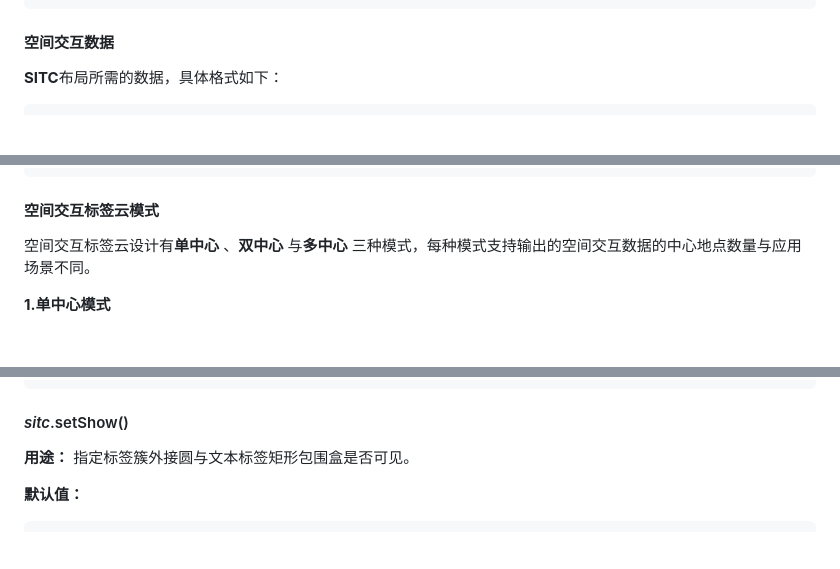
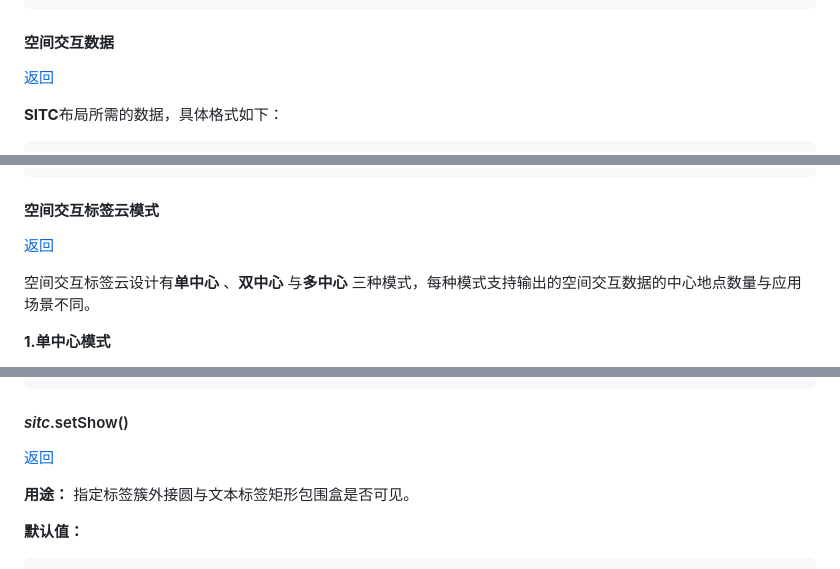
Before and after one commit to JiaVvv99/sitclib, a Markdown page: README.md, 3 parts joined by grey strips. Drawn GitHub-style; blank space fills up the shorter version.

````diff
--- a/README.md
+++ b/README.md
@@ -162,6 +174,8 @@ SitcLib 默认导出**Sitc**类，实例化该类得到一个具有绘制 SITC
 ```
 
 #### 空间交互数据
+
+[返回](#top)
 
 **SITC**布局所需的数据，具体格式如下：
 
@@ -280,6 +294,8 @@ SitcLib 默认导出**Sitc**类，实例化该类得到一个具有绘制 SITC
 
 #### 空间交互标签云模式
 
+[返回](#top)
+
 空间交互标签云设计有**单中心** 、**双中心** 与**多中心** 三种模式，每种模式支持输出的空间交互数据的中心地点数量与应用场景不同。
 
 <a id="s" />
@@ -436,6 +464,8 @@ sitc.setFont({
 
 #### _sitc_.setShow()
 
+[返回](#top)
+
 **用途：** 指定标签簇外接圆与文本标签矩形包围盒是否可见。
 
 **默认值：**
````
Also changed, not shown: other parts of README.md (+34 -0 lines).
